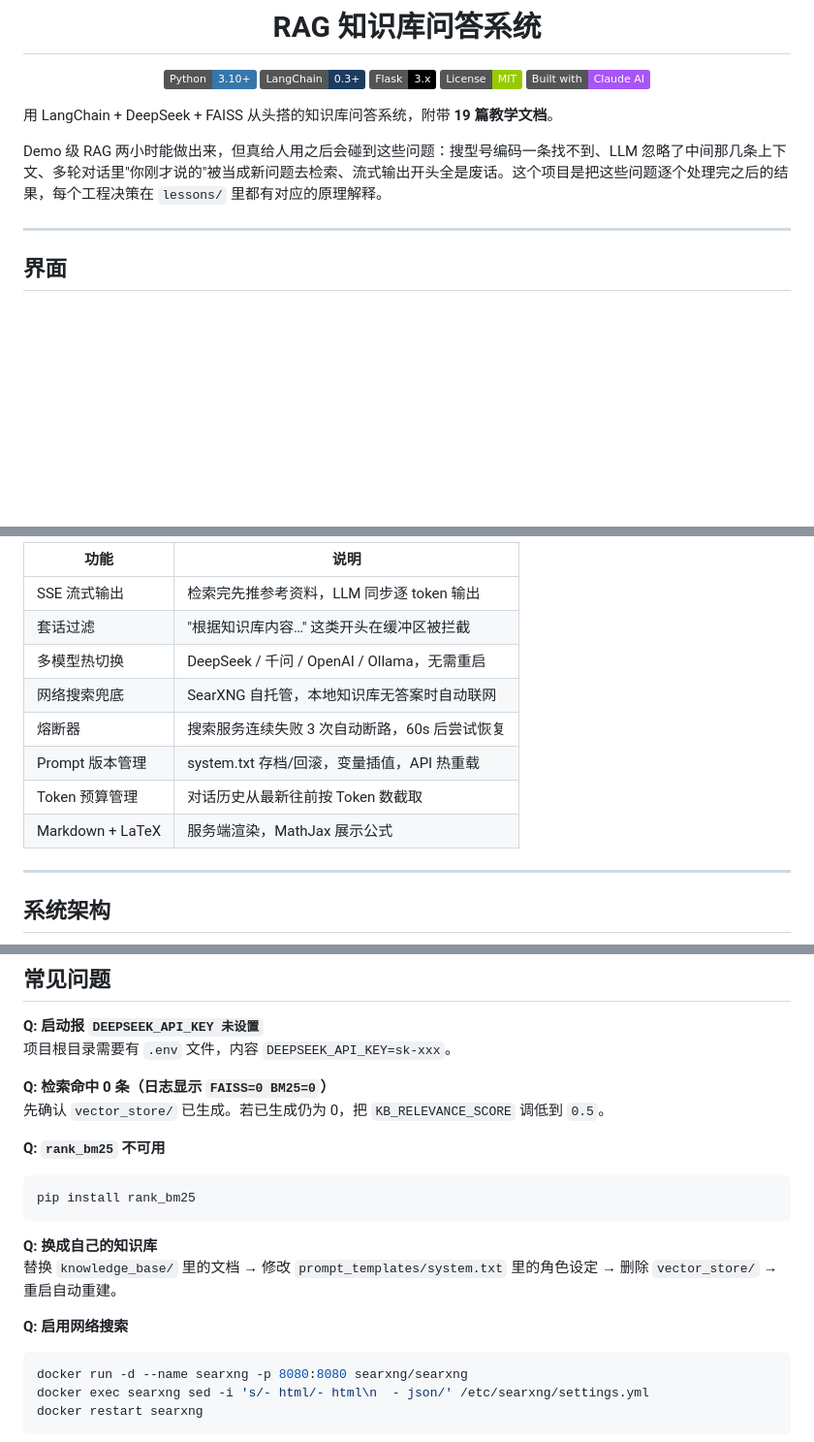
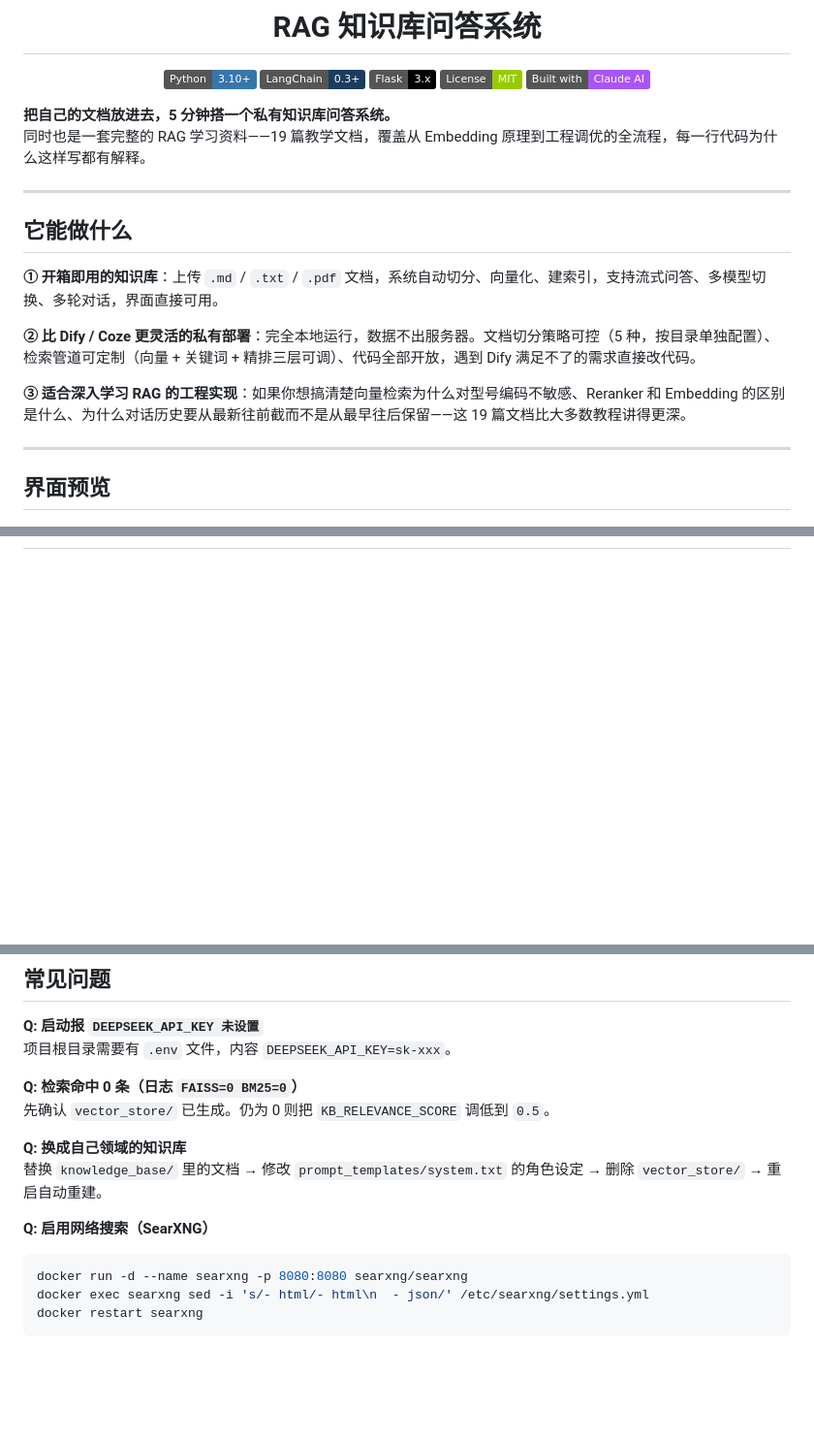
Before and after one commit to Lanqingsong/rag-from-scratch, a Markdown page: README.md, 3 parts joined by grey strips. Shown at 97% size. Drawn GitHub-style; badges without logos; blank space fills up the shorter version.

````diff
--- a/README.md
+++ b/README.md
@@ -14,13 +14,22 @@
 
 </div>
 
-用 LangChain + DeepSeek + FAISS 从头搭的知识库问答系统，附带 **19 篇教学文档**。
-
-Demo 级 RAG 两小时能做出来，但真给人用之后会碰到这些问题：搜型号编码一条找不到、LLM 忽略了中间那几条上下文、多轮对话里"你刚才说的"被当成新问题去检索、流式输出开头全是废话。这个项目是把这些问题逐个处理完之后的结果，每个工程决策在 `lessons/` 里都有对应的原理解释。
+**把自己的文档放进去，5 分钟搭一个私有知识库问答系统。**
+同时也是一套完整的 RAG 学习资料——19 篇教学文档，覆盖从 Embedding 原理到工程调优的全流程，每一行代码为什么这样写都有解释。
 
 ---
 
-## 界面
+## 它能做什么
+
+**① 开箱即用的知识库**：上传 `.md` / `.txt` / `.pdf` 文档，系统自动切分、向量化、建索引，支持流式问答、多模型切换、多轮对话，界面直接可用。
+
+**② 比 Dify / Coze 更灵活的私有部署**：完全本地运行，数据不出服务器。文档切分策略可控（5 种，按目录单独配置）、检索管道可定制（向量 + 关键词 + 精排三层可调）、代码全部开放，遇到 Dify 满足不了的需求直接改代码。
+
+**③ 适合深入学习 RAG 的工程实现**：如果你想搞清楚向量检索为什么对型号编码不敏感、Reranker 和 Embedding 的区别是什么、为什么对话历史要从最新往前截而不是从最早往后保留——这 19 篇文档比大多数教程讲得更深。
+
+---
+
+## 界面预览
 
 ![主界面](docs/screenshots/ScreenShot_2026-05-28_115847_456.png)
 
@@ -117,16 +127 @@ SSE 流式输出
 
-| 功能 | 说明 |
-|------|------|
-| SSE 流式输出 | 检索完先推参考资料，LLM 同步逐 token 输出 |
-| 套话过滤 | "根据知识库内容…" 这类开头在缓冲区被拦截 |
-| 多模型热切换 | DeepSeek / 千问 / OpenAI / Ollama，无需重启 |
-| 网络搜索兜底 | SearXNG 自托管，本地知识库无答案时自动联网 |
-| 熔断器 | 搜索服务连续失败 3 次自动断路，60s 后尝试恢复 |
-| Prompt 版本管理 | system.txt 存档/回滚，变量插值，API 热重载 |
-| Token 预算管理 | 对话历史从最新往前按 Token 数截取 |
-| Markdown + LaTeX | 服务端渲染，MathJax 展示公式 |
-
----
-
-## 系统架构
-
@@ -226,18 +187,13 @@ rag-from-scratch/
 **Q: 启动报 `DEEPSEEK_API_KEY 未设置`**
 项目根目录需要有 `.env` 文件，内容 `DEEPSEEK_API_KEY=sk-xxx`。
 
-**Q: 检索命中 0 条（日志显示 `FAISS=0 BM25=0`）**
-先确认 `vector_store/` 已生成。若已生成仍为 0，把 `KB_RELEVANCE_SCORE` 调低到 `0.5`。
+**Q: 检索命中 0 条（日志 `FAISS=0 BM25=0`）**
+先确认 `vector_store/` 已生成。仍为 0 则把 `KB_RELEVANCE_SCORE` 调低到 `0.5`。
 
-**Q: `rank_bm25` 不可用**
-```bash
-pip install rank_bm25
-```
+**Q: 换成自己领域的知识库**
+替换 `knowledge_base/` 里的文档 → 修改 `prompt_templates/system.txt` 的角色设定 → 删除 `vector_store/` → 重启自动重建。
 
-**Q: 换成自己的知识库**
-替换 `knowledge_base/` 里的文档 → 修改 `prompt_templates/system.txt` 里的角色设定 → 删除 `vector_store/` → 重启自动重建。
-
-**Q: 启用网络搜索**
+**Q: 启用网络搜索（SearXNG）**
 ```bash
 docker run -d --name searxng -p 8080:8080 searxng/searxng
 docker exec searxng sed -i 's/- html/- html\n  - json/' /etc/searxng/settings.yml
````
Also changed, not shown: other parts of README.md (+37 -70 lines).
